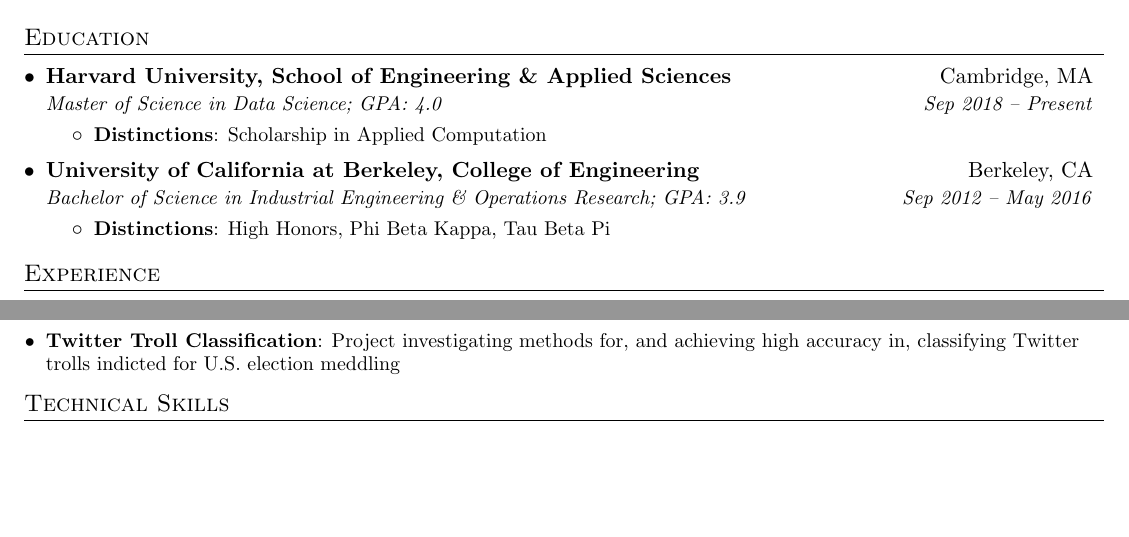
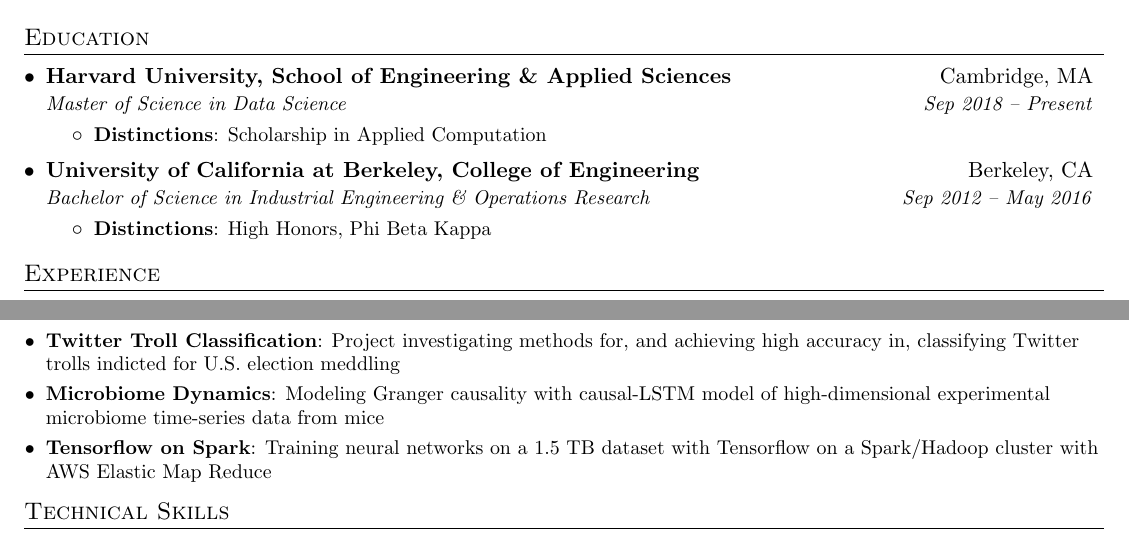
Before and after one commit to dylanrandle/dylanrandle.github.io, a LaTeX CV (DylanRandleResume.tex): two parts of pages 1 and 2 of 2, joined at a grey line, cut so that both start at the same text, the shorter picture padded with empty space. Compiled offline with pdfLaTeX.

Commit message:
small changes

```diff
--- a/DylanRandleResume.tex
+++ b/DylanRandleResume.tex
@@ -84,17 +84,17 @@
   \resumeSubHeadingListStart
     \resumeSubheading
       {Harvard University, School of Engineering \& Applied Sciences}{Cambridge, MA}
-      {Master of Science in Data Science;  GPA: 4.0}{Sep 2018 -- Present}
+      {Master of Science in Data Science}{Sep 2018 -- Present}
       \resumeItemListStart
         \resumeItem{Distinctions}
           {Scholarship in Applied Computation}
       \resumeItemListEnd
     \resumeSubheading
       {University of California at Berkeley, College of Engineering}{Berkeley, CA}
-      {Bachelor of Science in Industrial Engineering \& Operations Research;  GPA: 3.9}{Sep 2012 -- May 2016}
+      {Bachelor of Science in Industrial Engineering \& Operations Research}{Sep 2012 -- May 2016}
       \resumeItemListStart
         \resumeItem{Distinctions}
-          {High Honors, Phi Beta Kappa, Tau Beta Pi}
+          {High Honors, Phi Beta Kappa}
       \resumeItemListEnd
   \resumeSubHeadingListEnd
 
@@ -184,6 +184,12 @@
     {Project investigating methods for, and achieving high accuracy in, classifying Twitter trolls indicted
     for U.S. election meddling}
 
+  \resumeSubItem{\href{https://dylanrandle.github.io}{Microbiome Dynamics}}
+    {Modeling Granger causality with causal-LSTM model of high-dimensional experimental microbiome time-series data from mice}
+
+  \resumeSubItem{\href{https://dylanrandle.github.io}{Tensorflow on Spark}}
+    {Training neural networks on a 1.5 TB dataset with Tensorflow on a Spark/Hadoop cluster with AWS Elastic Map Reduce}
+
   \resumeSubHeadingListEnd
 
 %
```
Also changed, not shown: index.md (+1 -1 lines), DylanRandleResume.pdf.
